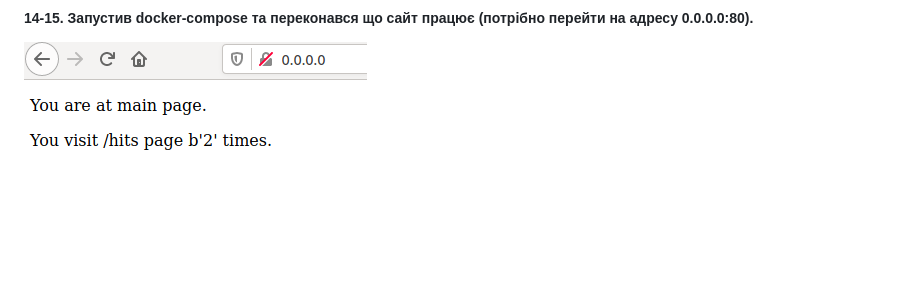
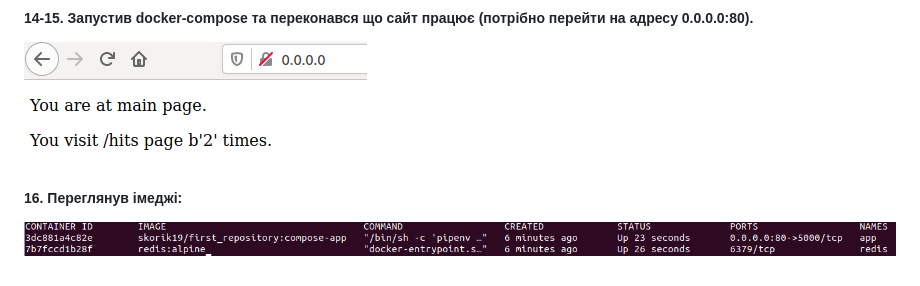
Before and after one commit to skorik-19/skorinovych, a Markdown page: Lab_5/README.md, the part around the change. GitHub-like rendering; pictures changed too: Lab_5/screenshot/8.png (added); blank space fills up the shorter version.

Commit message:
Lab_5; перевірив імеджі

```diff
--- a/Lab_5/README.md
+++ b/Lab_5/README.md
@@ -25,3 +25,5 @@
 ##### 13. Створив docker-compose.yml та заповнив його.
 ##### 14-15. Запустив docker-compose та переконався що сайт працює (потрібно перейти на адресу 0.0.0.0:80).
 ![image alt](screenshot/7.png)
+##### 16. Переглянув імеджі:
+![image alt](screenshot/8.png)
```
